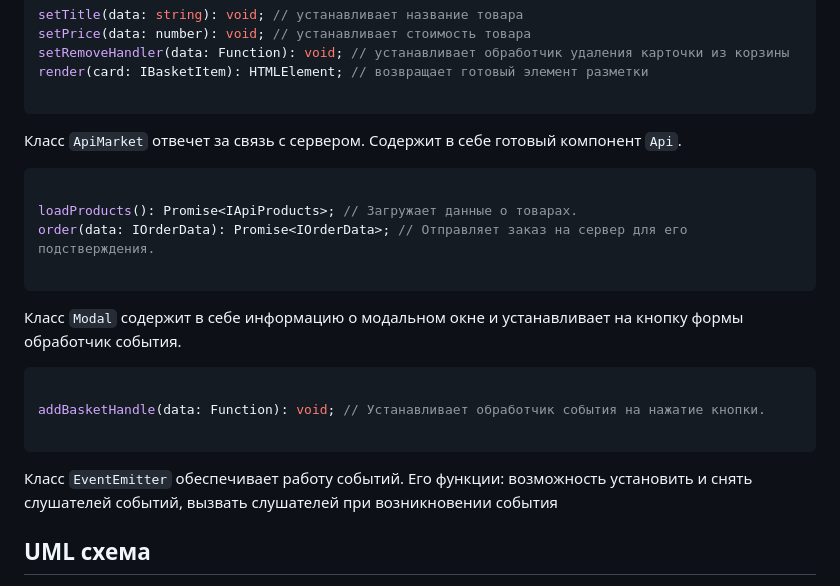
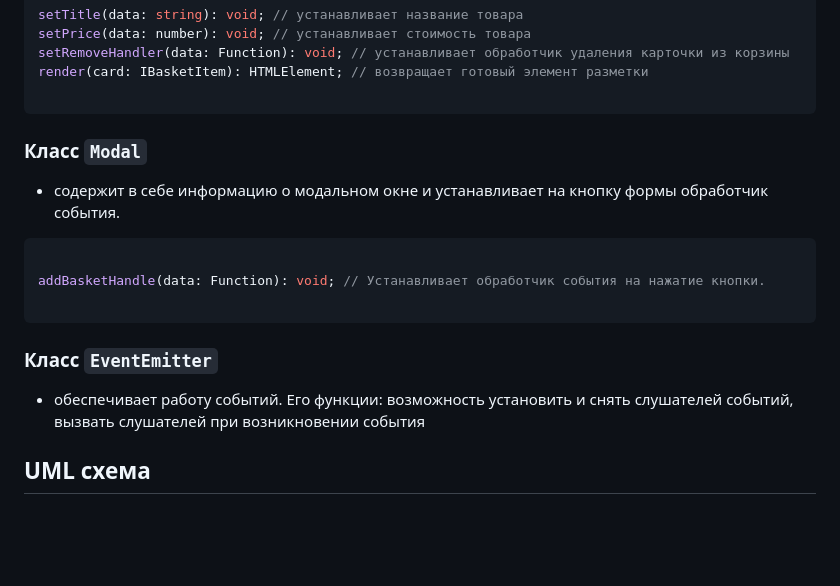
Before and after one commit to Silence1sGolden/web-larek-frontend, a Markdown page: README.md, the part around one of its changes. Rendered like a GitHub page; blank space fills up the shorter version.

````diff
--- a/README.md
+++ b/README.md
@@ -106,16 +123,8 @@ render(card: IBasketItem): HTMLElement; // возвращает готовый
 
 ```
 
-Класс `ApiMarket` отвечет за связь с сервером. Содержит в себе готовый компонент `Api`.
-
-```ts
-
-loadProducts(): Promise<IApiProducts>; // Загружает данные о товарах.
-order(data: IOrderData): Promise<IOrderData>; // Отправляет заказ на сервер для его подстверждения.
-
-```
-
-Класс `Modal` содержит в себе информацию о модальном окне и устанавливает на кнопку формы обработчик события.
+### Класс `Modal`
+- содержит в себе информацию о модальном окне и устанавливает на кнопку формы обработчик события.
 
 ```ts
 
@@ -123,7 +132,8 @@ addBasketHandle(data: Function): void; // Устанавливает обраб
 
 ```
 
-Класс `EventEmitter` обеспечивает работу событий. Его функции: возможность установить и снять слушателей событий, вызвать слушателей при возникновении события
+### Класс `EventEmitter`
+- обеспечивает работу событий. Его функции: возможность установить и снять слушателей событий, вызвать слушателей при возникновении события
 
 
 ## UML схема
````
Also changed, not shown: other parts of README.md (+26 -9 lines).
